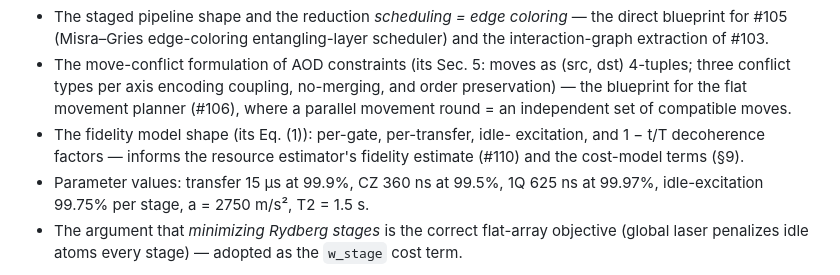
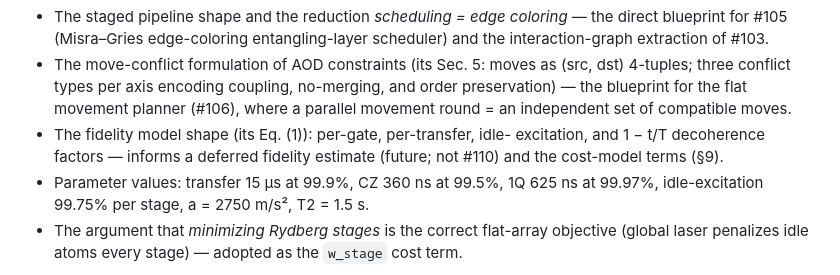
Before and after one commit to arniber21/quon, a Markdown page: docs/neutral_atom/literature_notes.md, the part around the change. Rendered like a GitHub page.

```diff
--- a/docs/neutral_atom/literature_notes.md
+++ b/docs/neutral_atom/literature_notes.md
@@ -65,8 +65,8 @@ minutes with ~5.9× fidelity gain over [OLSQ-DPQA].
   planner (#106), where a parallel movement round = an independent set of
   compatible moves.
 - The fidelity model shape (its Eq. (1)): per-gate, per-transfer, idle-
-  excitation, and 1 − t/T decoherence factors — informs the resource
-  estimator's fidelity estimate (#110) and the cost-model terms (§9).
+  excitation, and 1 − t/T decoherence factors — informs a deferred fidelity
+  estimate (future; not #110) and the cost-model terms (§9).
 - Parameter values: transfer 15 µs at 99.9%, CZ 360 ns at 99.5%, 1Q 625 ns at
   99.97%, idle-excitation 99.75% per stage, a = 2750 m/s², T2 = 1.5 s.
 - The argument that *minimizing Rydberg stages* is the correct flat-array
```
Also changed, not shown: docs/neutral_atom/architecture_model.md (+4 -4 lines).
